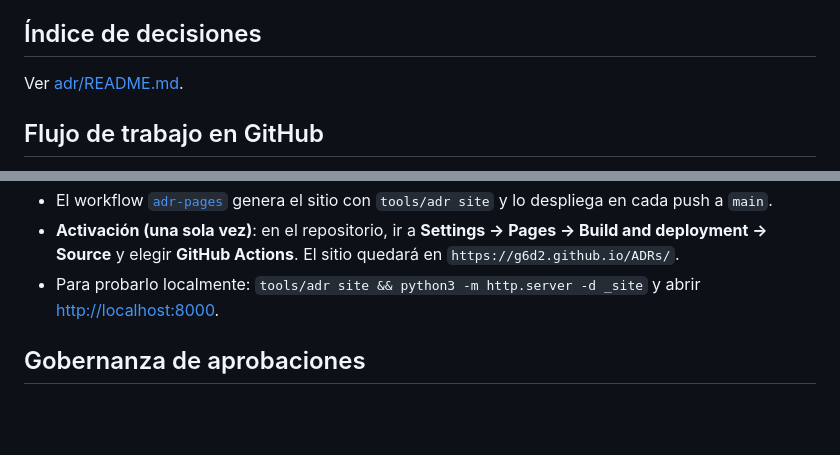
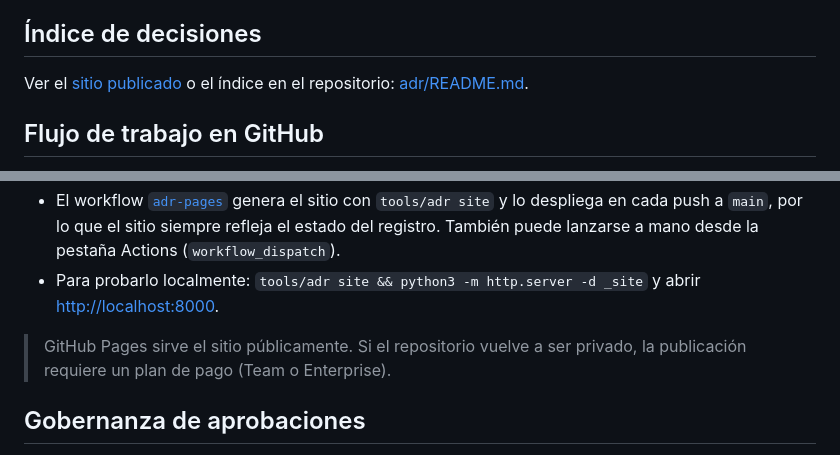
Before and after one commit to G6D2/ADRs, a Markdown page: README.md, 2 parts joined by grey strips. Drawn GitHub-style; blank space fills up the shorter version.

Commit message:
Enlazar el sitio publicado en el README
El despliegue de GitHub Pages quedó activo en https://g6d2.github.io/ADRs/

Co-Authored-By: Claude Fable 5 <noreply@anthropic.com>
Claude-Session: https://claude.ai/code/session_01XwwRMthGZiLhr8S3LhBFSi

```diff
--- a/README.md
+++ b/README.md
@@ -32,7 +34,8 @@ tools/site/                   Assets del sitio de GitHub Pages
 
 ## Índice de decisiones
 
-Ver [adr/README.md](adr/README.md).
+Ver el [sitio publicado](https://g6d2.github.io/ADRs/) o el índice en el
+repositorio: [adr/README.md](adr/README.md).
 
 ## Flujo de trabajo en GitHub
 
@@ -92,11 +96,12 @@ requests.
 - El workflow [`adr-pages`](.github/workflows/adr-pages.yml) genera el sitio
-  con `tools/adr site` y lo despliega en cada push a `main`.
-- **Activación (una sola vez)**: en el repositorio, ir a
-  **Settings → Pages → Build and deployment → Source** y elegir
-  **GitHub Actions**. El sitio quedará en
-  `https://g6d2.github.io/ADRs/`.
+  con `tools/adr site` y lo despliega en cada push a `main`, por lo que el
+  sitio siempre refleja el estado del registro. También puede lanzarse a mano
+  desde la pestaña Actions (`workflow_dispatch`).
 - Para probarlo localmente: `tools/adr site && python3 -m http.server -d _site`
   y abrir <http://localhost:8000>.
+
+> GitHub Pages sirve el sitio públicamente. Si el repositorio vuelve a ser
+> privado, la publicación requiere un plan de pago (Team o Enterprise).
 
 ## Gobernanza de aprobaciones
 
```
Also changed, not shown: other parts of README.md (+3 -0 lines).
